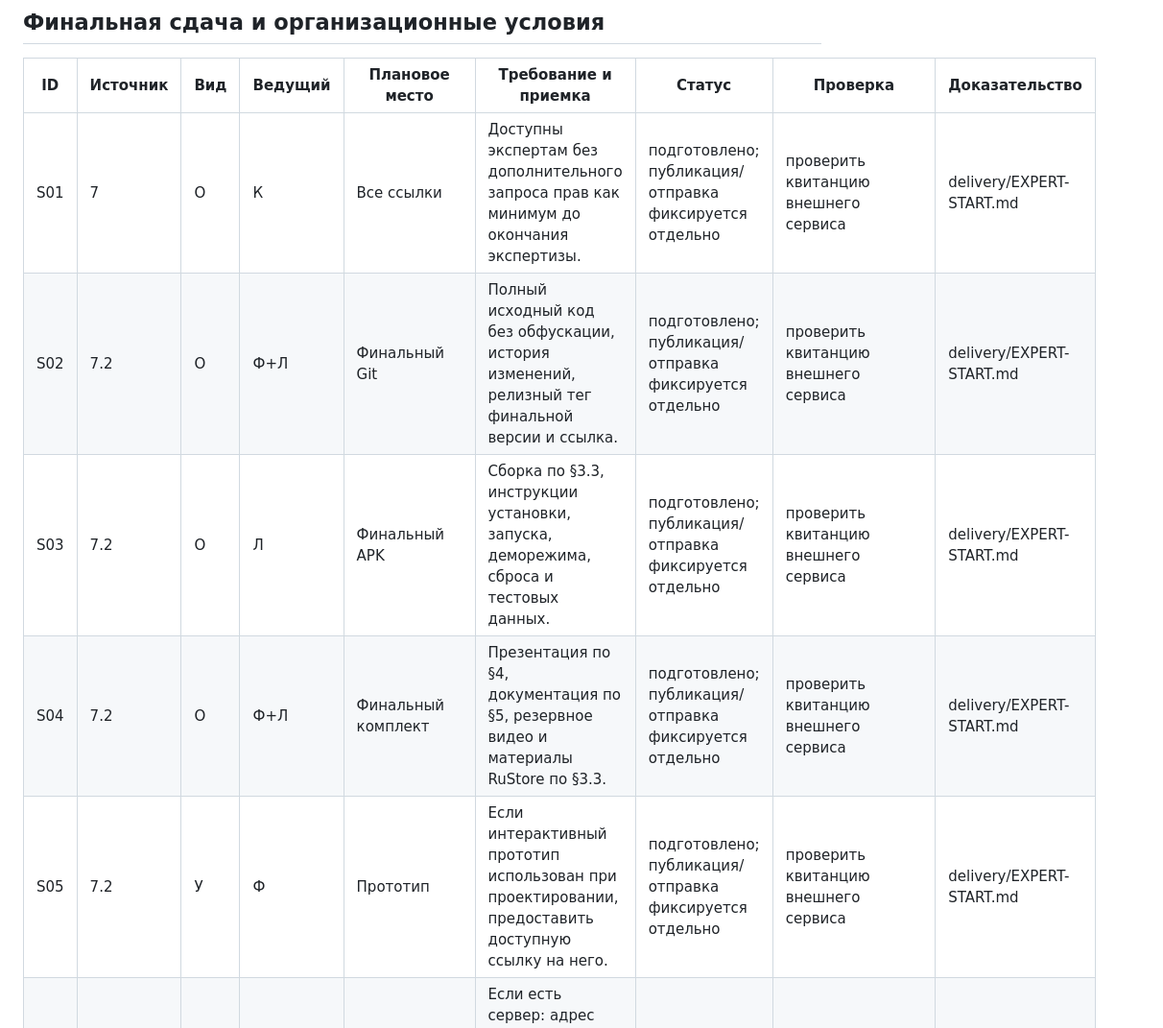
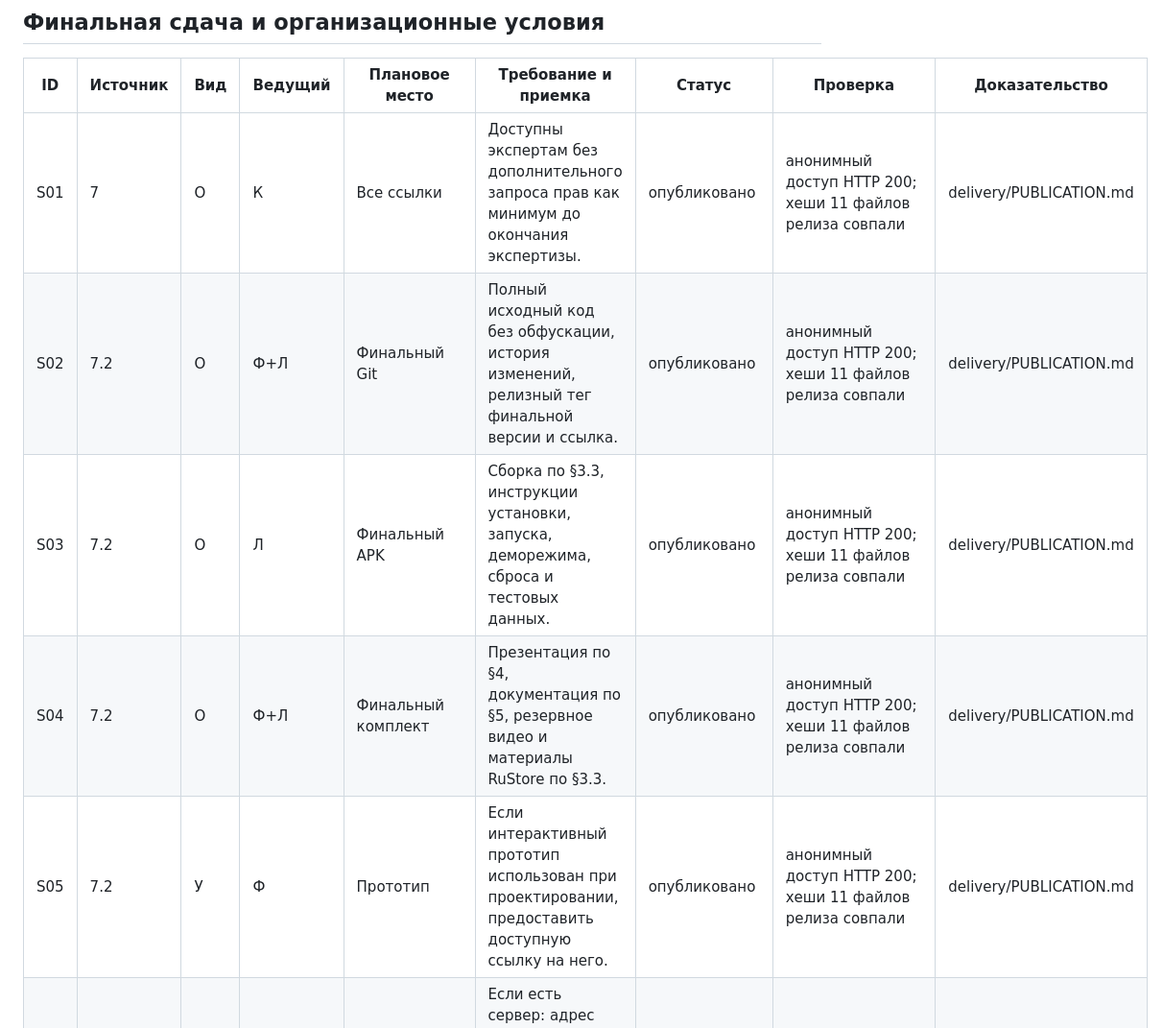
Before and after one commit to glagolller/finni, a Markdown page: docs/start/02-requirements.md, the part around one of its changes. Shown at 96% size. Drawn GitHub-style.

```diff
--- a/docs/start/02-requirements.md
+++ b/docs/start/02-requirements.md
@@ -155,11 +155,11 @@
 
 | ID | Источник | Вид | Ведущий | Плановое место | Требование и приемка | Статус | Проверка | Доказательство |
 | --- | --- | --- | --- | --- | --- | --- | --- | --- |
-| S01 | 7 | О | К | Все ссылки | Доступны экспертам без дополнительного запроса прав как минимум до окончания экспертизы. | подготовлено; публикация/отправка фиксируется отдельно | проверить квитанцию внешнего сервиса | delivery/EXPERT-START.md |
-| S02 | 7.2 | О | Ф+Л | Финальный Git | Полный исходный код без обфускации, история изменений, релизный тег финальной версии и ссылка. | подготовлено; публикация/отправка фиксируется отдельно | проверить квитанцию внешнего сервиса | delivery/EXPERT-START.md |
-| S03 | 7.2 | О | Л | Финальный APK | Сборка по §3.3, инструкции установки, запуска, деморежима, сброса и тестовых данных. | подготовлено; публикация/отправка фиксируется отдельно | проверить квитанцию внешнего сервиса | delivery/EXPERT-START.md |
-| S04 | 7.2 | О | Ф+Л | Финальный комплект | Презентация по §4, документация по §5, резервное видео и материалы RuStore по §3.3. | подготовлено; публикация/отправка фиксируется отдельно | проверить квитанцию внешнего сервиса | delivery/EXPERT-START.md |
-| S05 | 7.2 | У | Ф | Прототип | Если интерактивный прототип использован при проектировании, предоставить доступную ссылку на него. | подготовлено; публикация/отправка фиксируется отдельно | проверить квитанцию внешнего сервиса | delivery/EXPERT-START.md |
+| S01 | 7 | О | К | Все ссылки | Доступны экспертам без дополнительного запроса прав как минимум до окончания экспертизы. | опубликовано | анонимный доступ HTTP 200; хеши 11 файлов релиза совпали | delivery/PUBLICATION.md |
+| S02 | 7.2 | О | Ф+Л | Финальный Git | Полный исходный код без обфускации, история изменений, релизный тег финальной версии и ссылка. | опубликовано | анонимный доступ HTTP 200; хеши 11 файлов релиза совпали | delivery/PUBLICATION.md |
+| S03 | 7.2 | О | Л | Финальный APK | Сборка по §3.3, инструкции установки, запуска, деморежима, сброса и тестовых данных. | опубликовано | анонимный доступ HTTP 200; хеши 11 файлов релиза совпали | delivery/PUBLICATION.md |
+| S04 | 7.2 | О | Ф+Л | Финальный комплект | Презентация по §4, документация по §5, резервное видео и материалы RuStore по §3.3. | опубликовано | анонимный доступ HTTP 200; хеши 11 файлов релиза совпали | delivery/PUBLICATION.md |
+| S05 | 7.2 | У | Ф | Прототип | Если интерактивный прототип использован при проектировании, предоставить доступную ссылку на него. | опубликовано | анонимный доступ HTTP 200; хеши 11 файлов релиза совпали | delivery/PUBLICATION.md |
 | S06 | 7.2 | У | Л | Сервер | Если есть сервер: адрес развернутого сервиса, тестовый доступ, локальная инструкция. Сервер сейчас не планируется. | не применимо к конкурсному минимуму | соответствующей функции нет / публикация в магазине позже | README.md |
 | S07 | S5, 5.8 | О | К | Кабинет | Передать решение и презентацию до 29.09.2026, 23:59 МСК (S8); внутренний срок 28.09. Ссылки можно загрузить заранее, комплект дополнить до дедлайна. | подготовлено; публикация/отправка фиксируется отдельно | проверить квитанцию внешнего сервиса | delivery/EXPERT-START.md |
 | S08 | S5, 5.16 | У | К | Прохождение в финал | Подтвердить участие в течение двух календарных дней после сообщения, но не позднее начала финального этапа, письмом капитана. | не начато | не проверено | — |
```
Also changed, not shown: other parts of docs/start/02-requirements.md (+13 -13 lines), delivery/PUBLICATION.md (added, +14 -0 lines).
